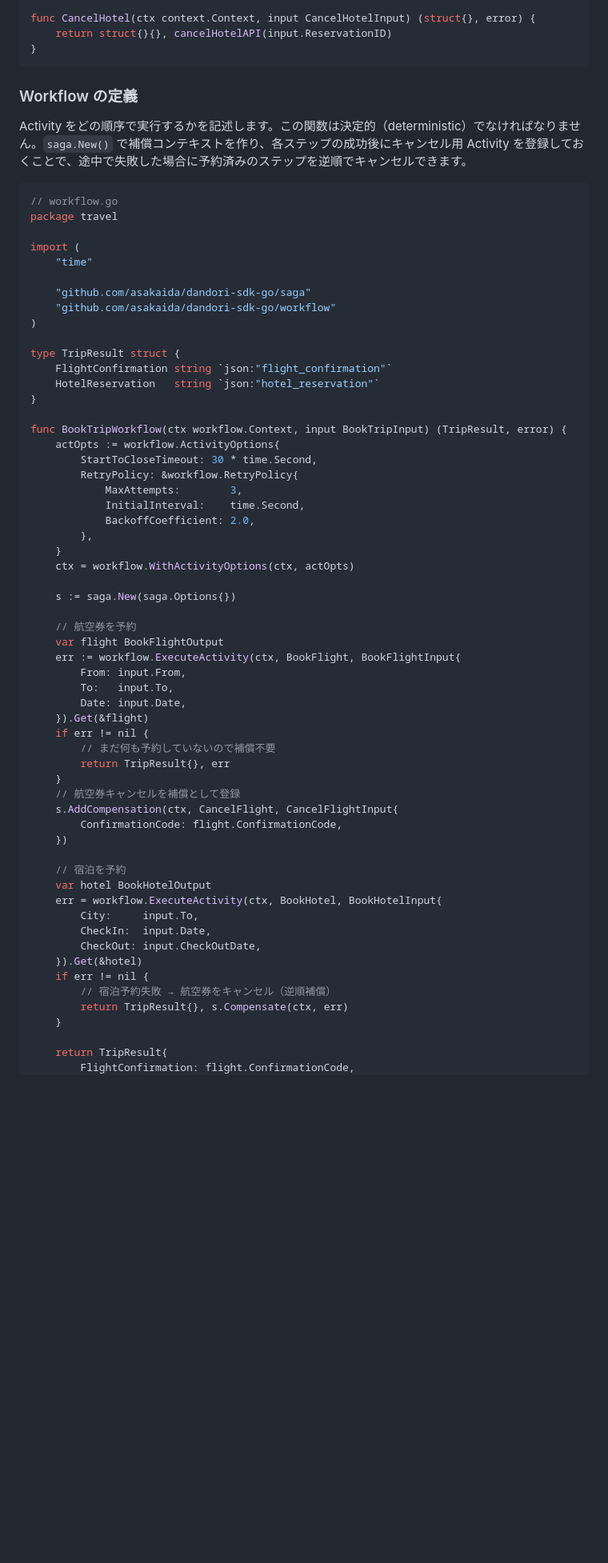
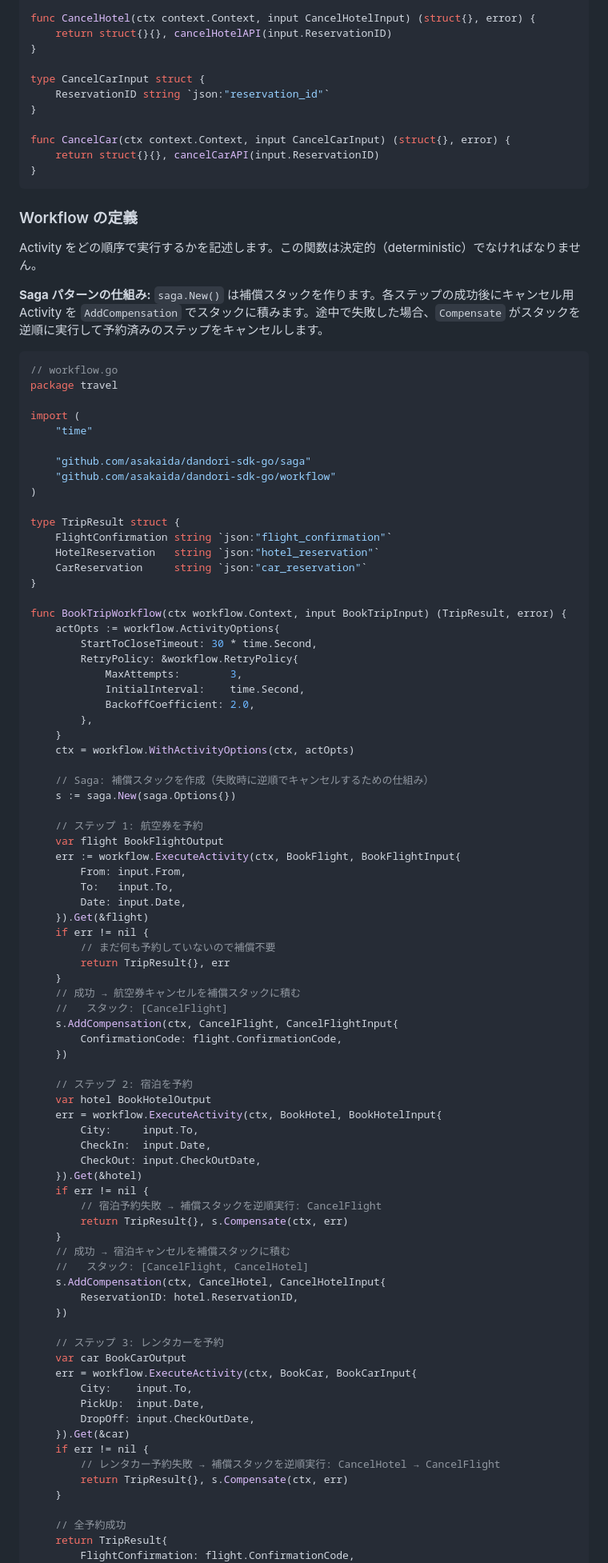
Before and after one commit to asakaida/dandori, a Markdown page: README.md, the part around one of its changes. Shown at 80% size. Drawn GitHub-style; blank space fills up the shorter version.

````diff
--- a/README.md
+++ b/README.md
@@ -79,11 +97,21 @@ type CancelHotelInput struct {
 func CancelHotel(ctx context.Context, input CancelHotelInput) (struct{}, error) {
 	return struct{}{}, cancelHotelAPI(input.ReservationID)
 }
+
+type CancelCarInput struct {
+	ReservationID string `json:"reservation_id"`
+}
+
+func CancelCar(ctx context.Context, input CancelCarInput) (struct{}, error) {
+	return struct{}{}, cancelCarAPI(input.ReservationID)
+}
 ```
 
 ### Workflow の定義
 
-Activity をどの順序で実行するかを記述します。この関数は決定的（deterministic）でなければなりません。`saga.New()` で補償コンテキストを作り、各ステップの成功後にキャンセル用 Activity を登録しておくことで、途中で失敗した場合に予約済みのステップを逆順でキャンセルできます。
+Activity をどの順序で実行するかを記述します。この関数は決定的（deterministic）でなければなりません。
+
+**Saga パターンの仕組み:** `saga.New()` は補償スタックを作ります。各ステップの成功後にキャンセル用 Activity を `AddCompensation` でスタックに積みます。途中で失敗した場合、`Compensate` がスタックを逆順に実行して予約済みのステップをキャンセルします。
 
 ```go
 // workflow.go
@@ -99,6 +127,7 @@ import (
 type TripResult struct {
 	FlightConfirmation string `json:"flight_confirmation"`
 	HotelReservation   string `json:"hotel_reservation"`
+	CarReservation     string `json:"car_reservation"`
 }
 
 func BookTripWorkflow(ctx workflow.Context, input BookTripInput) (TripResult, error) {
@@ -112,9 +141,10 @@ func BookTripWorkflow(ctx workflow.Context, input BookTripInput) (TripResult, er
 	}
 	ctx = workflow.WithActivityOptions(ctx, actOpts)
 
+	// Saga: 補償スタックを作成（失敗時に逆順でキャンセルするための仕組み）
 	s := saga.New(saga.Options{})
 
-	// 航空券を予約
+	// ステップ 1: 航空券を予約
 	var flight BookFlightOutput
 	err := workflow.ExecuteActivity(ctx, BookFlight, BookFlightInput{
 		From: input.From,
@@ -125,12 +155,13 @@ func BookTripWorkflow(ctx workflow.Context, input BookTripInput) (TripResult, er
 		// まだ何も予約していないので補償不要
 		return TripResult{}, err
 	}
-	// 航空券キャンセルを補償として登録
+	// 成功 → 航空券キャンセルを補償スタックに積む
+	//   スタック: [CancelFlight]
 	s.AddCompensation(ctx, CancelFlight, CancelFlightInput{
 		ConfirmationCode: flight.ConfirmationCode,
 	})
 
-	// 宿泊を予約
+	// ステップ 2: 宿泊を予約
 	var hotel BookHotelOutput
 	err = workflow.ExecuteActivity(ctx, BookHotel, BookHotelInput{
 		City:     input.To,
@@ -138,10 +169,28 @@ func BookTripWorkflow(ctx workflow.Context, input BookTripInput) (TripResult, er
 		CheckOut: input.CheckOutDate,
 	}).Get(&hotel)
 	if err != nil {
-		// 宿泊予約失敗 → 航空券をキャンセル（逆順補償）
+		// 宿泊予約失敗 → 補償スタックを逆順実行: CancelFlight
+		return TripResult{}, s.Compensate(ctx, err)
+	}
+	// 成功 → 宿泊キャンセルを補償スタックに積む
+	//   スタック: [CancelFlight, CancelHotel]
+	s.AddCompensation(ctx, CancelHotel, CancelHotelInput{
+		ReservationID: hotel.ReservationID,
+	})
+
+	// ステップ 3: レンタカーを予約
+	var car BookCarOutput
+	err = workflow.ExecuteActivity(ctx, BookCar, BookCarInput{
+		City:    input.To,
+		PickUp:  input.Date,
+		DropOff: input.CheckOutDate,
+	}).Get(&car)
+	if err != nil {
+		// レンタカー予約失敗 → 補償スタックを逆順実行: CancelHotel → CancelFlight
 		return TripResult{}, s.Compensate(ctx, err)
 	}
 
+	// 全予約成功
 	return TripResult{
 		FlightConfirmation: flight.ConfirmationCode,
 		HotelReservation:   hotel.ReservationID,
````
Also changed, not shown: other parts of README.md (+91 -37 lines).
